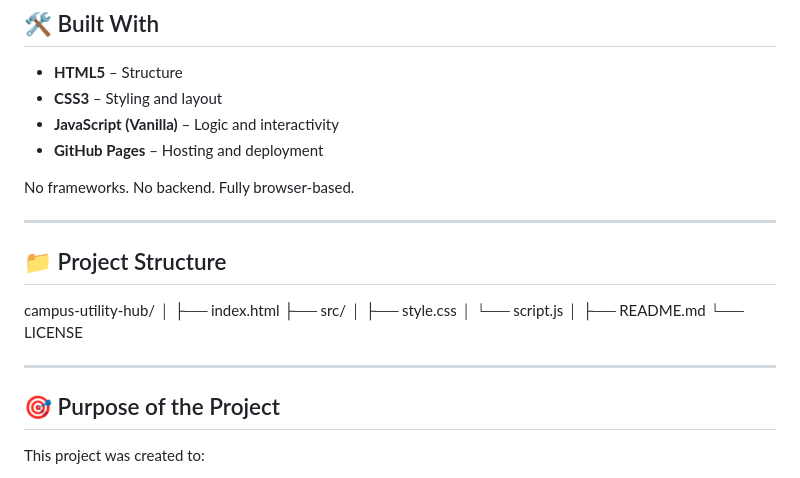
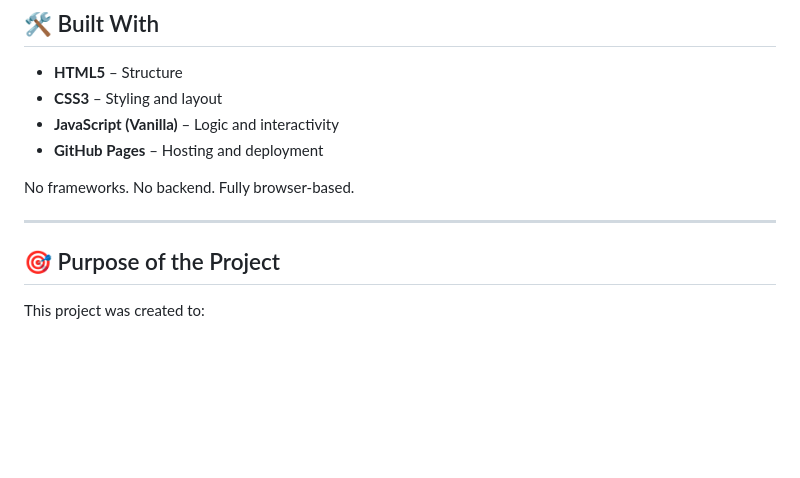
Before and after one commit to aditya-ai00/campus-utility-hub, a Markdown page: README.md, the part around the change. GitHub-like rendering; blank space fills up the shorter version.

```diff
--- a/README.md
+++ b/README.md
@@ -60,20 +60,6 @@ No frameworks. No backend. Fully browser-based.
 
 ---
 
-## 📁 Project Structure
-
-campus-utility-hub/
-│
-├── index.html
-├── src/
-│ ├── style.css
-│ └── script.js
-│
-├── README.md
-└── LICENSE
-
-
----
 
 ## 🎯 Purpose of the Project
 
```
